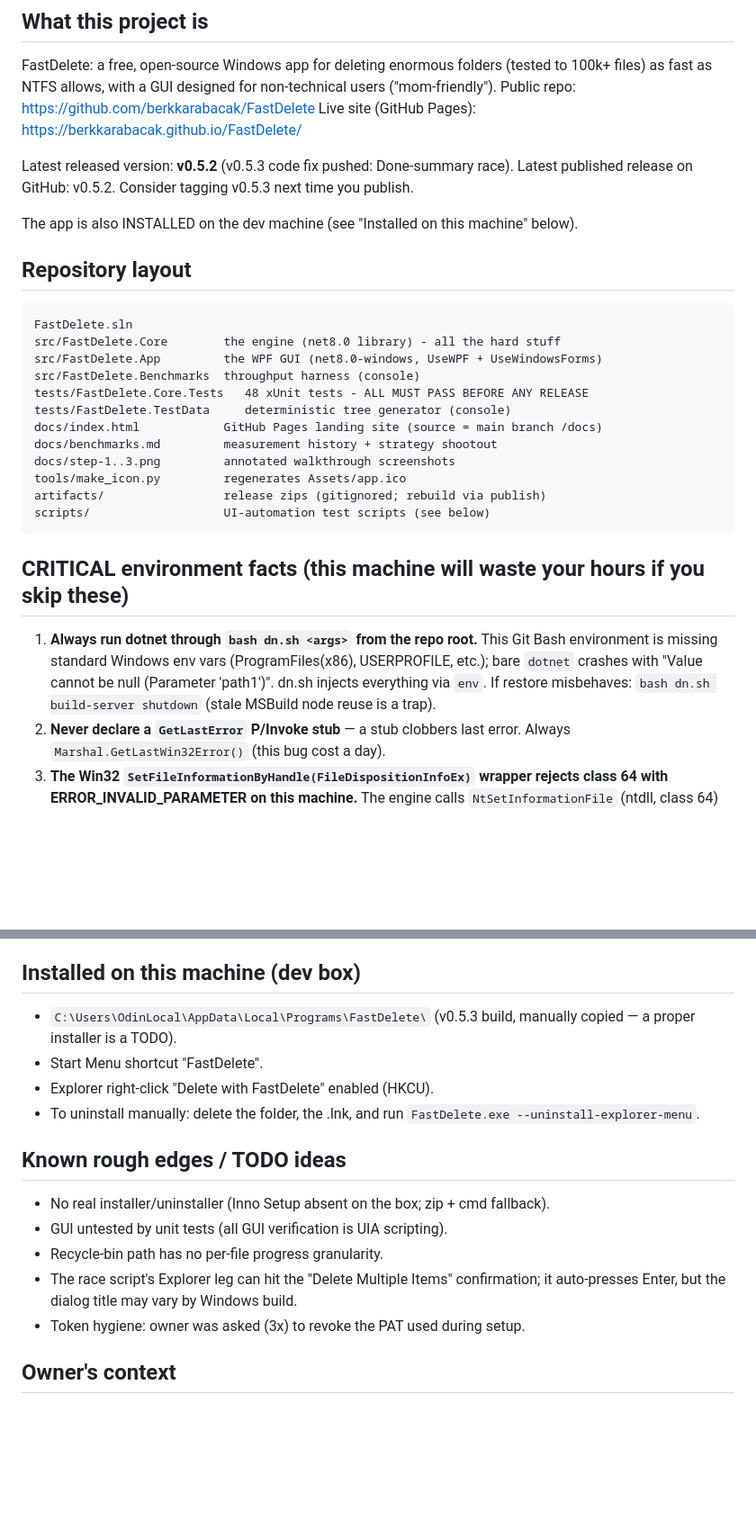
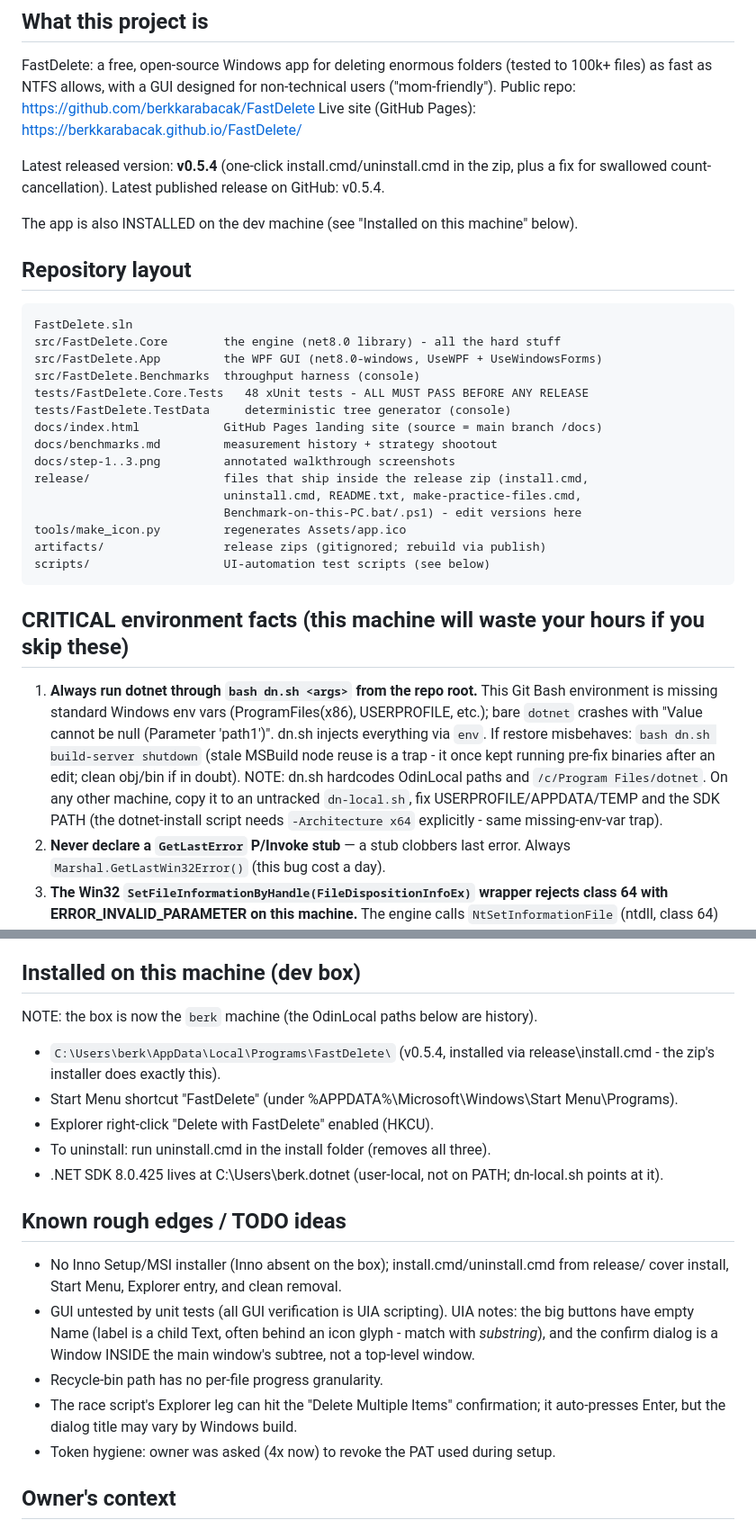
Before and after one commit to berkkarabacak/FastDelete, a Markdown page: HANDOVER.md, 2 parts joined by grey strips. Shown at 90% size. Drawn GitHub-style; blank space fills up the shorter version.

Commit message:
HANDOVER: v0.5.4 state - installer, release/ folder, berk machine, Pages manual-build trap, UIA notes

```diff
--- a/HANDOVER.md
+++ b/HANDOVER.md
@@ -9,9 +9,8 @@ FastDelete: a free, open-source Windows app for deleting enormous folders (teste
 ("mom-friendly"). Public repo: https://github.com/berkkarabacak/FastDelete
 Live site (GitHub Pages): https://berkkarabacak.github.io/FastDelete/
 
-Latest released version: **v0.5.2** (v0.5.3 code fix pushed: Done-summary race).
-Latest published release on GitHub: v0.5.2. Consider tagging v0.5.3 next time you
-publish.
+Latest released version: **v0.5.4** (one-click install.cmd/uninstall.cmd in the zip,
+plus a fix for swallowed count-cancellation). Latest published release on GitHub: v0.5.4.
 
 The app is also INSTALLED on the dev machine (see "Installed on this machine" below).
 
@@ -27,6 +26,9 @@ tests/FastDelete.TestData     deterministic tree generator (console)
 docs/index.html            GitHub Pages landing site (source = main branch /docs)
 docs/benchmarks.md         measurement history + strategy shootout
 docs/step-1..3.png         annotated walkthrough screenshots
+release/                   files that ship inside the release zip (install.cmd,
+                           uninstall.cmd, README.txt, make-practice-files.cmd,
+                           Benchmark-on-this-PC.bat/.ps1) - edit versions here
 tools/make_icon.py         regenerates Assets/app.ico
 artifacts/                 release zips (gitignored; rebuild via publish)
 scripts/                   UI-automation test scripts (see below)
@@ -38,7 +40,12 @@ scripts/                   UI-automation test scripts (see below)
    environment is missing standard Windows env vars (ProgramFiles(x86), USERPROFILE,
    etc.); bare `dotnet` crashes with "Value cannot be null (Parameter 'path1')".
    dn.sh injects everything via `env`. If restore misbehaves:
-   `bash dn.sh build-server shutdown` (stale MSBuild node reuse is a trap).
+   `bash dn.sh build-server shutdown` (stale MSBuild node reuse is a trap - it once
+   kept running pre-fix binaries after an edit; clean obj/bin if in doubt).
+   NOTE: dn.sh hardcodes OdinLocal paths and `/c/Program Files/dotnet`. On any other
+   machine, copy it to an untracked `dn-local.sh`, fix USERPROFILE/APPDATA/TEMP and
+   the SDK PATH (the dotnet-install script needs `-Architecture x64` explicitly -
+   same missing-env-var trap).
 2. **Never declare a `GetLastError` P/Invoke stub** — a stub clobbers last error.
    Always `Marshal.GetLastWin32Error()` (this bug cost a day).
 3. **The Win32 `SetFileInformationByHandle(FileDispositionInfoEx)` wrapper rejects
@@ -123,21 +134,27 @@ FastDelete.exe --install-explorer-menu / --uninstall-explorer-menu    # Explorer
 
 ## Installed on this machine (dev box)
 
-- `C:\Users\OdinLocal\AppData\Local\Programs\FastDelete\` (v0.5.3 build, manually
-  copied — a proper installer is a TODO).
-- Start Menu shortcut "FastDelete".
+NOTE: the box is now the `berk` machine (the OdinLocal paths below are history).
+- `C:\Users\berk\AppData\Local\Programs\FastDelete\` (v0.5.4, installed via
+  release\install.cmd - the zip's installer does exactly this).
+- Start Menu shortcut "FastDelete" (under %APPDATA%\Microsoft\Windows\Start Menu\Programs).
 - Explorer right-click "Delete with FastDelete" enabled (HKCU).
-- To uninstall manually: delete the folder, the .lnk, and run
-  `FastDelete.exe --uninstall-explorer-menu`.
+- To uninstall: run uninstall.cmd in the install folder (removes all three).
+- .NET SDK 8.0.425 lives at C:\Users\berk\.dotnet (user-local, not on PATH;
+  dn-local.sh points at it).
 
 ## Known rough edges / TODO ideas
 
-- No real installer/uninstaller (Inno Setup absent on the box; zip + cmd fallback).
-- GUI untested by unit tests (all GUI verification is UIA scripting).
+- No Inno Setup/MSI installer (Inno absent on the box); install.cmd/uninstall.cmd
+  from release/ cover install, Start Menu, Explorer entry, and clean removal.
+- GUI untested by unit tests (all GUI verification is UIA scripting). UIA notes:
+  the big buttons have empty Name (label is a child Text, often behind an icon
+  glyph - match with *substring*), and the confirm dialog is a Window INSIDE the
+  main window's subtree, not a top-level window.
 - Recycle-bin path has no per-file progress granularity.
 - The race script's Explorer leg can hit the "Delete Multiple Items" confirmation;
   it auto-presses Enter, but the dialog title may vary by Windows build.
-- Token hygiene: owner was asked (3x) to revoke the PAT used during setup.
+- Token hygiene: owner was asked (4x now) to revoke the PAT used during setup.
 
 ## Owner's context
 
```
Also changed, not shown: other parts of HANDOVER.md (+6 -2 lines).
